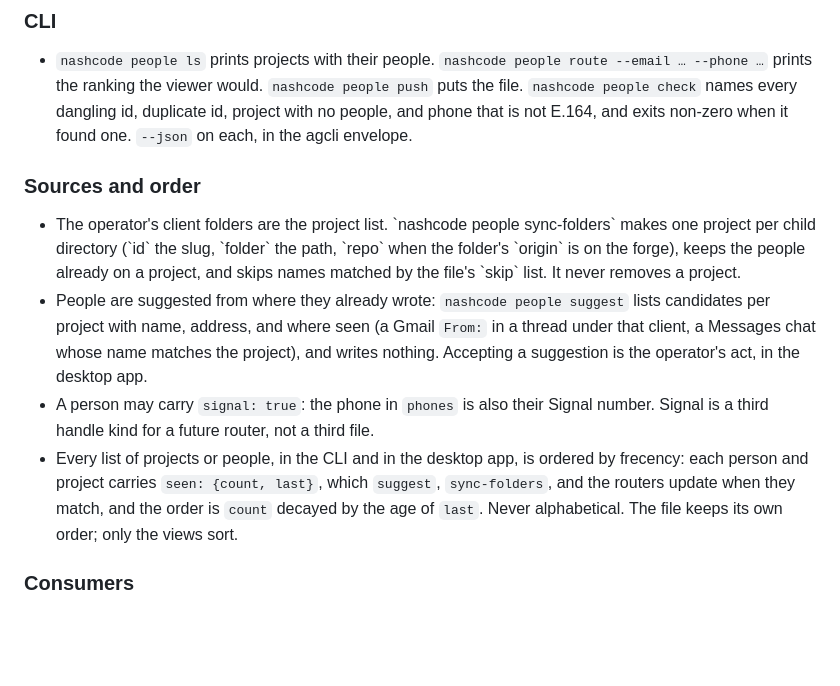
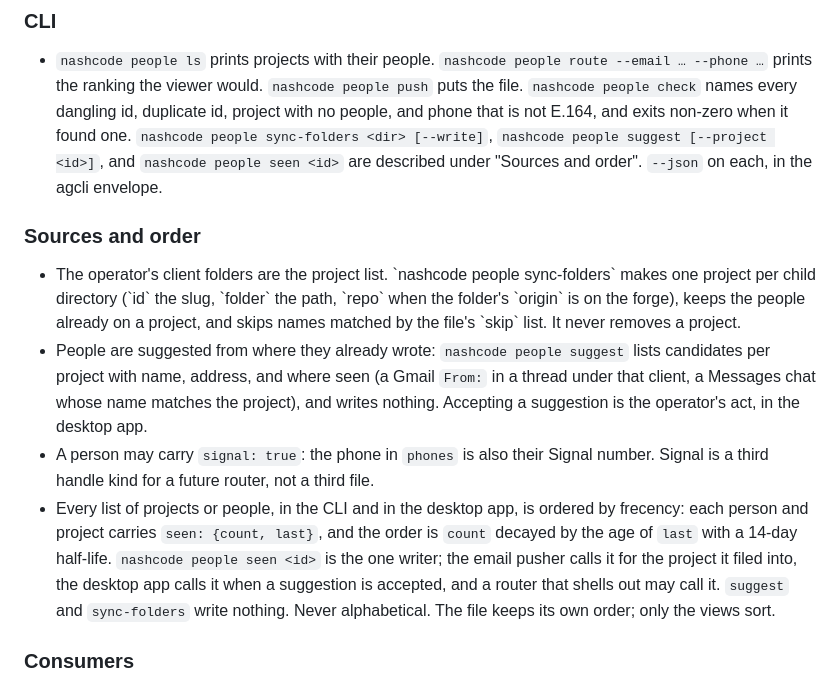
Before and after one commit to matthiasdebernardini/nashcode, a Markdown page: viewer/SPEC.md, the part around the change. Rendered like a GitHub page; blank space fills up the shorter version.

Commit message:
SPEC: people — seen has one writer, nashcode people seen
Co-Authored-By: Claude Fable 5 <noreply@anthropic.com>
Claude-Session: https://claude.ai/code/session_011M4r9BcekQXcyEyVvE33Y6

```diff
--- a/viewer/SPEC.md
+++ b/viewer/SPEC.md
@@ -358,7 +358,9 @@ the Mac's file and never hands the copy back out.
   --email … --phone …` prints the ranking the viewer would. `nashcode people push`
   puts the file. `nashcode people check` names every dangling id, duplicate id,
   project with no people, and phone that is not E.164, and exits non-zero when it
-  found one. `--json` on each, in the agcli envelope.
+  found one. `nashcode people sync-folders <dir> [--write]`, `nashcode people suggest
+  [--project <id>]`, and `nashcode people seen <id>` are described under "Sources and
+  order". `--json` on each, in the agcli envelope.
 
 ### Sources and order
 
@@ -374,10 +376,12 @@ the Mac's file and never hands the copy back out.
 - A person may carry `signal: true`: the phone in `phones` is also their Signal
   number. Signal is a third handle kind for a future router, not a third file.
 - Every list of projects or people, in the CLI and in the desktop app, is ordered by
-  frecency: each person and project carries `seen: {count, last}`, which `suggest`,
-  `sync-folders`, and the routers update when they match, and the order is
-  `count` decayed by the age of `last`. Never alphabetical. The file keeps its own
-  order; only the views sort.
+  frecency: each person and project carries `seen: {count, last}`, and the order is
+  `count` decayed by the age of `last` with a 14-day half-life. `nashcode people seen
+  <id>` is the one writer; the email pusher calls it for the project it filed into,
+  the desktop app calls it when a suggestion is accepted, and a router that shells
+  out may call it. `suggest` and `sync-folders` write nothing. Never alphabetical.
+  The file keeps its own order; only the views sort.
 
 ### Consumers
 
```
